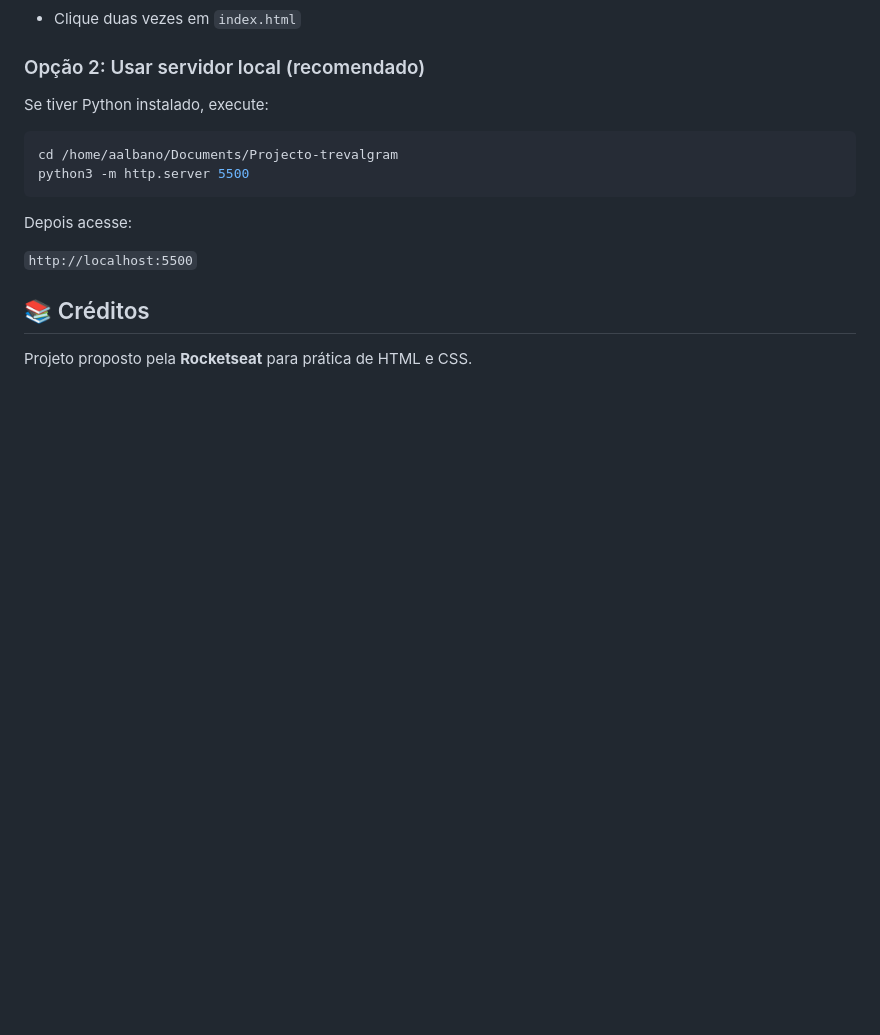
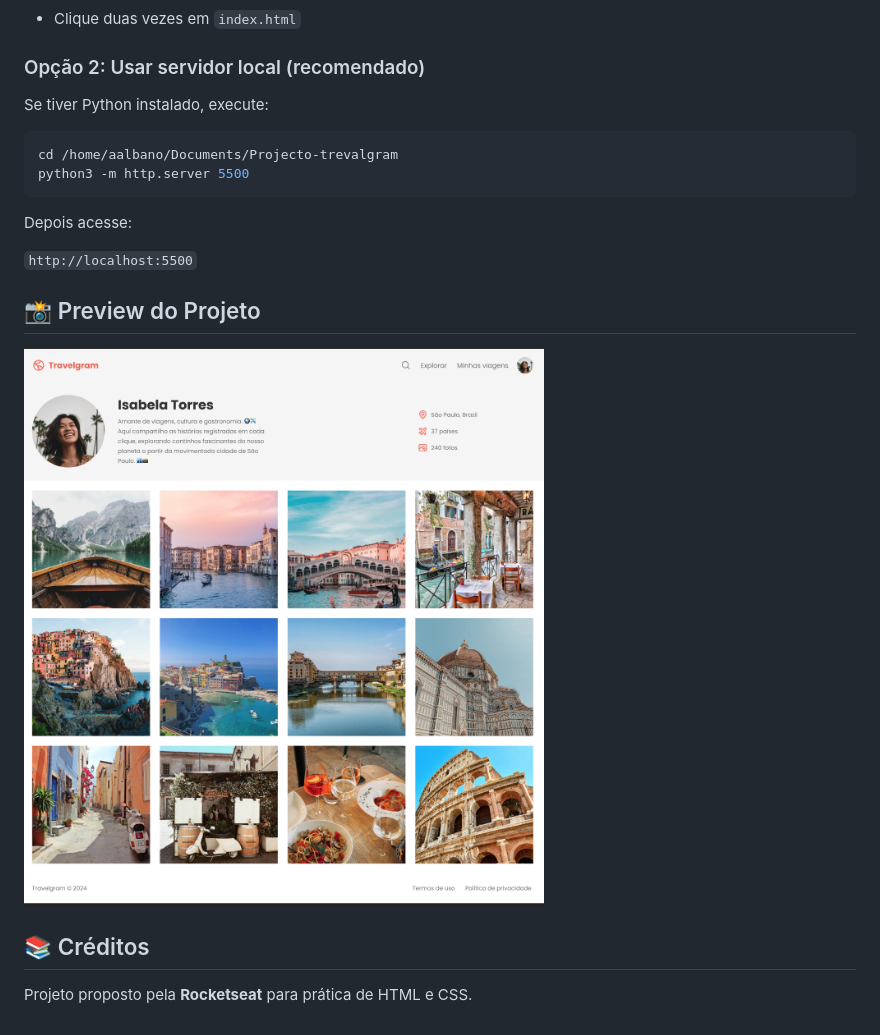
Before and after one commit to ArilsonDjalma26/Projecto-trevalgram, a Markdown page: README.md, the part around the change. GitHub-like rendering; pictures changed too: assets/preview.png (added); blank space fills up the shorter version.

Commit message:
preview of the project

```diff
--- a/README.md
+++ b/README.md
@@ -49,6 +49,10 @@ Depois acesse:
 
 `http://localhost:5500`
 
+## 📸 Preview do Projeto
+
+![Preview do projeto](assets/preview.png)
+
 ## 📚 Créditos
 
 Projeto proposto pela **Rocketseat** para prática de HTML e CSS.
```
